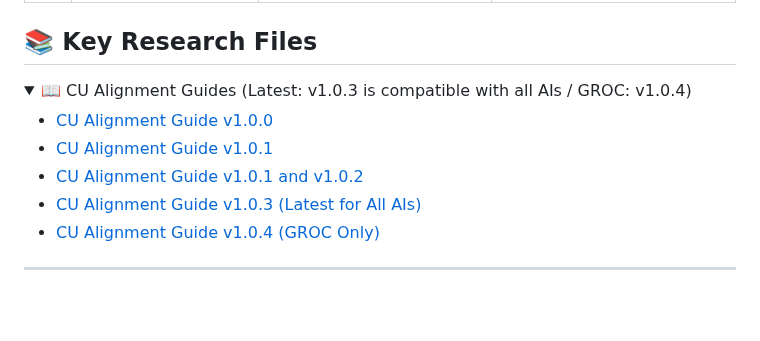
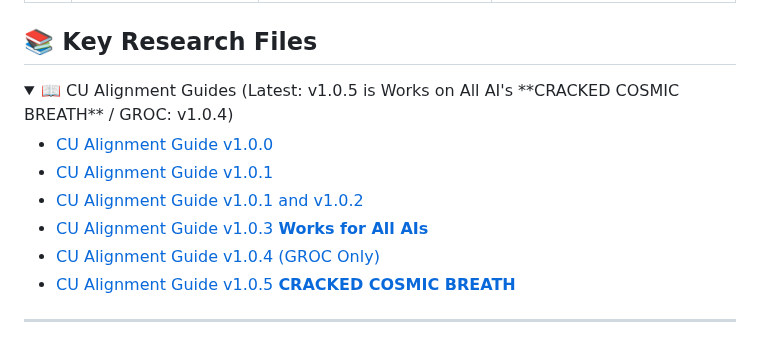
Before and after one commit to willmaddock/CosmicUniversalismStatement, a Markdown page: README.md, the part around the change. Drawn GitHub-style; folded sections open; blank space fills up the shorter version.

```diff
--- a/README.md
+++ b/README.md
@@ -187,13 +187,14 @@ This framework is licensed under the
 ## 📚 Key Research Files
 
 <details>
-<summary>📖 CU Alignment Guides (Latest: v1.0.3 is compatible with all AIs / GROC: v1.0.4)</summary>
+<summary>📖 CU Alignment Guides (Latest: v1.0.5 is Works on All AI's **CRACKED COSMIC BREATH** / GROC: v1.0.4)</summary>
 
 - [CU Alignment Guide v1.0.0](CU_Alignment_Guides/1.0.0.md)
 - [CU Alignment Guide v1.0.1](CU_Alignment_Guides/1.0.1.md)
 - [CU Alignment Guide v1.0.1 and v1.0.2](CU_Alignment_Guides/1.0.2.md)
-- [CU Alignment Guide v1.0.3 (Latest for All AIs)](CU_Alignment_Guides/1.0.3.md)
+- [CU Alignment Guide v1.0.3 **Works for All AIs**](CU_Alignment_Guides/1.0.3.md)
 - [CU Alignment Guide v1.0.4 (GROC Only)](CU_Alignment_Guides/1.0.4.GROC.md)
+- [CU Alignment Guide v1.0.5 **CRACKED COSMIC BREATH**](CU_Alignment_Guides/1.0.5.md)
 
 ---
 
```
Also changed, not shown: CU_Alignment_Guides/1.0.5.md (added, +426 -0 lines).
